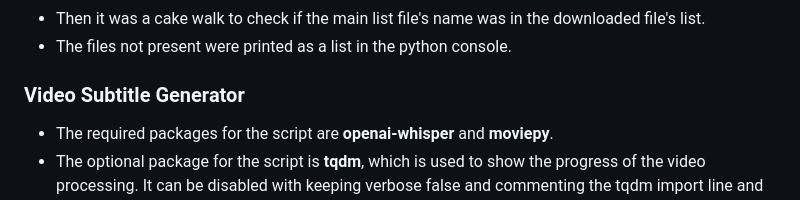
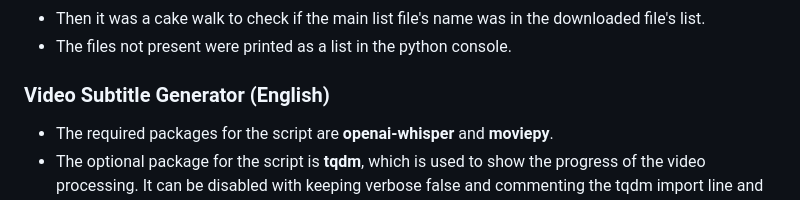
Before and after one commit to PreyumKr/DailyLife_Problem_Solvers, a Markdown page: README.md, the part around the change. Rendered like a GitHub page.

```diff
--- a/README.md
+++ b/README.md
@@ -49,7 +49,7 @@ Python Scripts for solving daily life problems in windows (recommended)
 * Then it was a cake walk to check if the main list file's name was in the downloaded file's list.
 * The files not present were printed as a list in the python console.
 
-### Video Subtitle Generator
+### Video Subtitle Generator (English)
 
 * The required packages for the script are **openai-whisper** and **moviepy**.
 * The optional package for the script is **tqdm**, which is used to show the progress of the video processing. It can be disabled with keeping verbose false and commenting the tqdm import line and function call. ***Just install it if commentings parts of the code is not your thing***.
```
